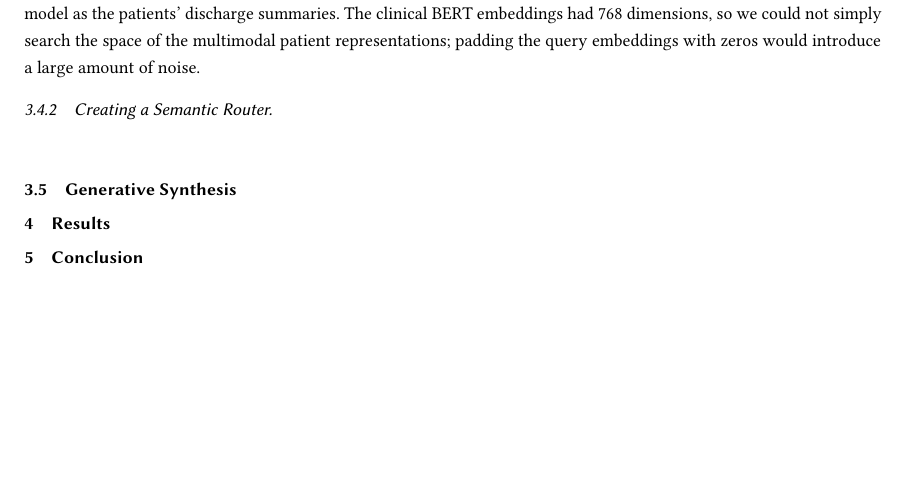
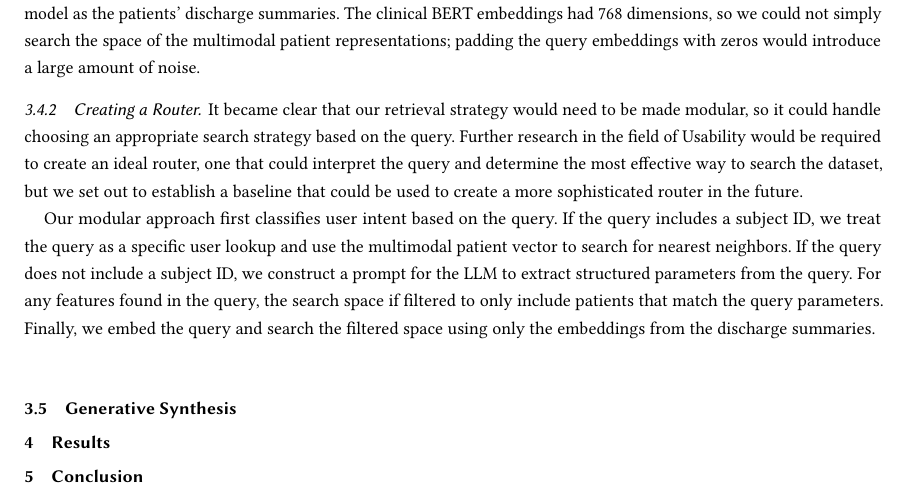
Before and after one commit to schwiet/msai-54315-ai-for-healthcare, a LaTeX problem sheet (assignment-7-high-risk/high-risk-report.tex): part of page 4 of 4, cut so that both start at the same text, the shorter picture padded with empty space. Compiled offline with pdfLaTeX.

Commit message:
work on router section

```diff
--- a/assignment-7-high-risk/high-risk-report.tex
+++ b/assignment-7-high-risk/high-risk-report.tex
@@ -167,7 +167,10 @@ We quickly discovered that there is a well-known problem referred to as the "Mod
 
 But we could not actually effectively utilize any queries that did not include a subject ID because of the extra $426$ dimensions we had added from the structured features. When a query was processed with no subject ID, we could not simply retireve a multimodal patient vector to search with. Instead, we could only embed the query, using the same model as the patients' discharge summaries. The clinical BERT embeddings had $768$ dimensions, so we could not simply search the space of the multimodal patient representations; padding the query embeddings with zeros would introduce a large amount of noise.
 
-\subsubsection{Creating a Semantic Router}
+\subsubsection{Creating a Router}
+It became clear that our retrieval strategy would need to be made modular, so it could handle choosing an appropriate search strategy based on the query. Further research in the field of Usability would be required to create an ideal router, one that could interpret the query and determine the most effective way to search the dataset, but we set out to establish a baseline that could be used to create a more sophisticated router in the future.
+
+Our modular approach first classifies user intent based on the query. If the query includes a subject ID, we treat the query as a specific user lookup and use the multimodal patient vector to search for nearest neighbors. If the query does not include a subject ID, we construct a prompt for the LLM to extract structured parameters from the query. For any features found in the query, the search space if filtered to only include patients that match the query parameters. Finally, we embed the query and search the filtered space using only the embeddings from the discharge summaries.
 
 \begin{verbatim}
 
```
